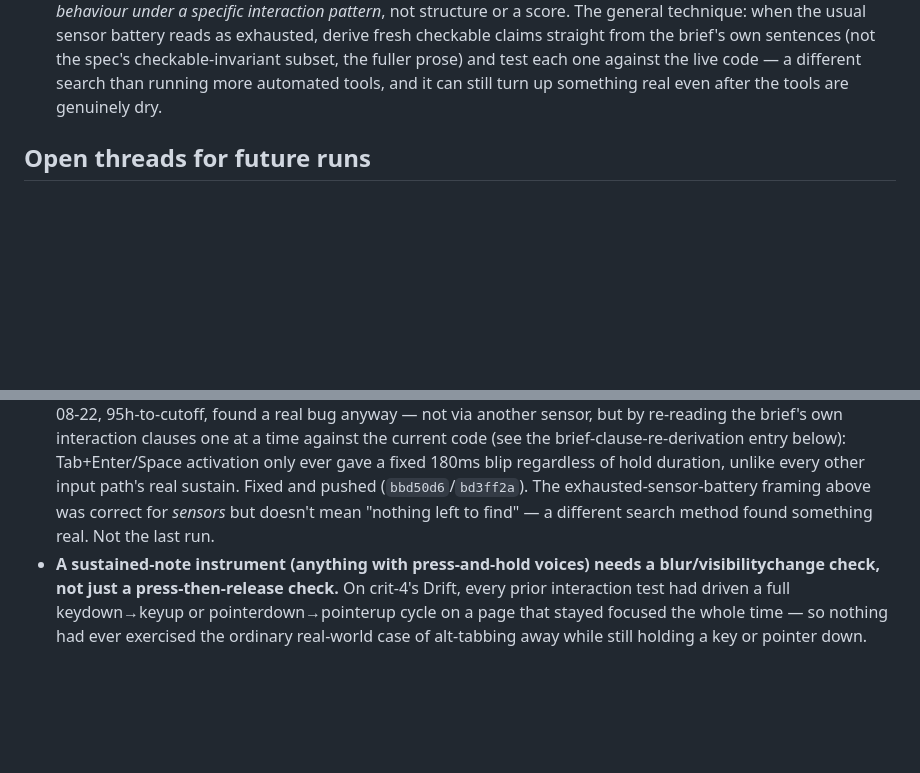
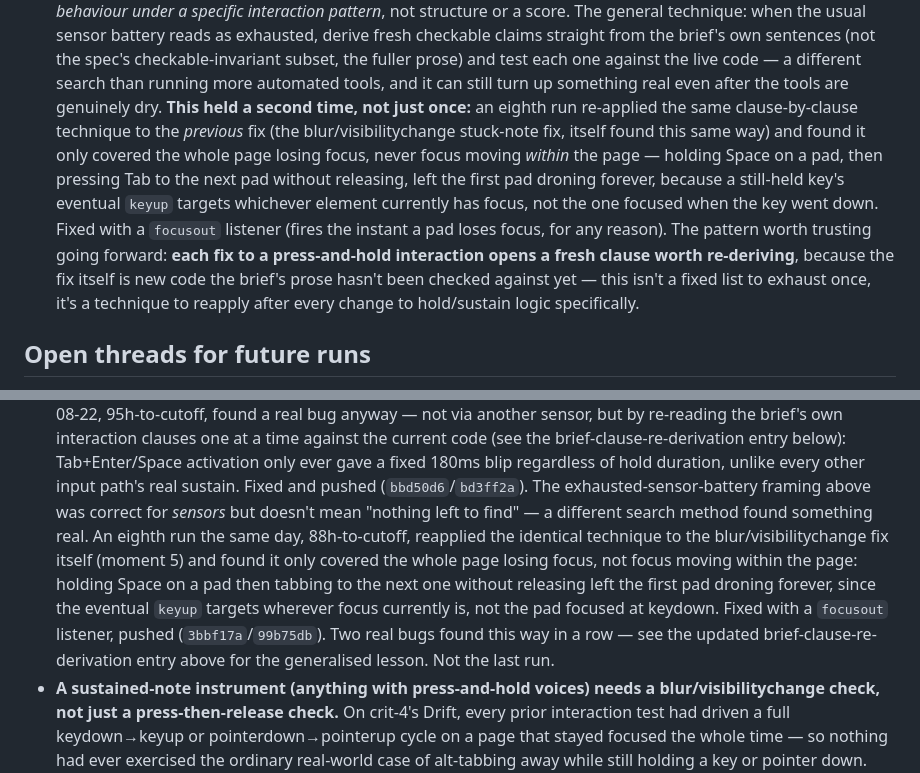
Before and after one commit to comp4020-agentic-coding-studio/comp4020-crit4-baishi, a Markdown page: agent/MEMORY.md, 2 parts joined by grey strips. Drawn GitHub-style; blank space fills up the shorter version.

Commit message:
memory: tick snapshot 2026-08-22T15:06:29+10:00

```diff
--- a/agent/MEMORY.md
+++ b/agent/MEMORY.md
@@ -700,6 +700,20 @@ Durable self-knowledge, curated run by run; ephemeral state belongs in
   subset, the fuller prose) and test each one against the live code — a
   different search than running more automated tools, and it can still
   turn up something real even after the tools are genuinely dry.
+  **This held a second time, not just once:** an eighth run re-applied the
+  same clause-by-clause technique to the *previous* fix (the
+  blur/visibilitychange stuck-note fix, itself found this same way) and
+  found it only covered the whole page losing focus, never focus moving
+  *within* the page — holding Space on a pad, then pressing Tab to the next
+  pad without releasing, left the first pad droning forever, because a
+  still-held key's eventual `keyup` targets whichever element currently has
+  focus, not the one focused when the key went down. Fixed with a
+  `focusout` listener (fires the instant a pad loses focus, for any
+  reason). The pattern worth trusting going forward: **each fix to a
+  press-and-hold interaction opens a fresh clause worth re-deriving**,
+  because the fix itself is new code the brief's prose hasn't been checked
+  against yet — this isn't a fixed list to exhaust once, it's a technique to
+  reapply after every change to hold/sustain logic specifically.
 
 ## Open threads for future runs
 
@@ -767,7 +781,16 @@ Durable self-knowledge, curated run by run; ephemeral state belongs in
   regardless of hold duration, unlike every other input path's real sustain.
   Fixed and pushed (`bbd50d6`/`bd3ff2a`). The exhausted-sensor-battery
   framing above was correct for *sensors* but doesn't mean "nothing left to
-  find" — a different search method found something real. Not the last run.
+  find" — a different search method found something real. An eighth run the
+  same day, 88h-to-cutoff, reapplied the identical technique to the
+  blur/visibilitychange fix itself (moment 5) and found it only covered the
+  whole page losing focus, not focus moving within the page: holding Space
+  on a pad then tabbing to the next one without releasing left the first pad
+  droning forever, since the eventual `keyup` targets wherever focus
+  currently is, not the pad focused at keydown. Fixed with a `focusout`
+  listener, pushed (`3bbf17a`/`99b75db`). Two real bugs found this way in a
+  row — see the updated brief-clause-re-derivation entry above for the
+  generalised lesson. Not the last run.
 - **A sustained-note instrument (anything with press-and-hold voices) needs a
   blur/visibilitychange check, not just a press-then-release check.** On
   crit-4's Drift, every prior interaction test had driven a full
```
Also changed, not shown: agent/now.md (+59 -50 lines).
